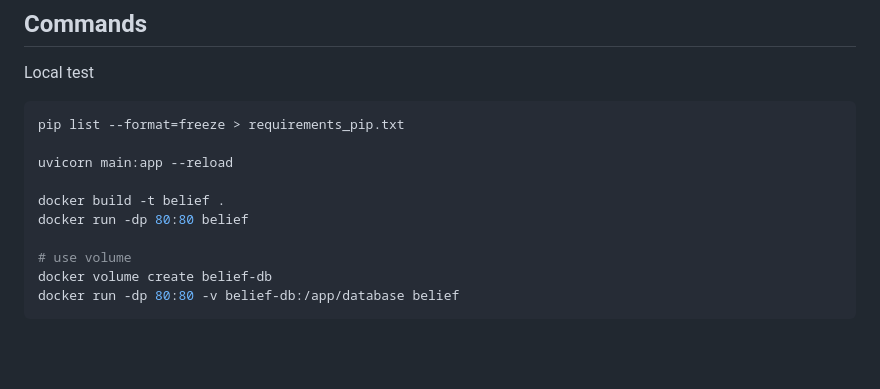
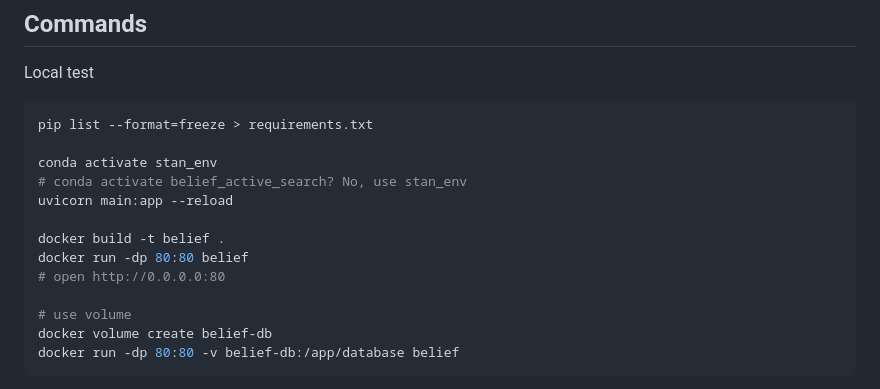
Before and after one commit to haoqiwang97/belief-active-search, a Markdown page: README.md, the part around the change printed below. Drawn GitHub-style; blank space fills up the shorter version.

````diff
--- a/README.md
+++ b/README.md
@@ -26,12 +26,15 @@ A copy saved at https://utexas.app.box.com/file/1490506604634
 ## Commands
 Local test
 ```zsh
-pip list --format=freeze > requirements_pip.txt
+pip list --format=freeze > requirements.txt
 
+conda activate stan_env
+# conda activate belief_active_search? No, use stan_env
 uvicorn main:app --reload
 
 docker build -t belief .
 docker run -dp 80:80 belief
+# open http://0.0.0.0:80
 
 # use volume
 docker volume create belief-db
````
Also changed, not shown: other parts of README.md (+8 -6 lines).
